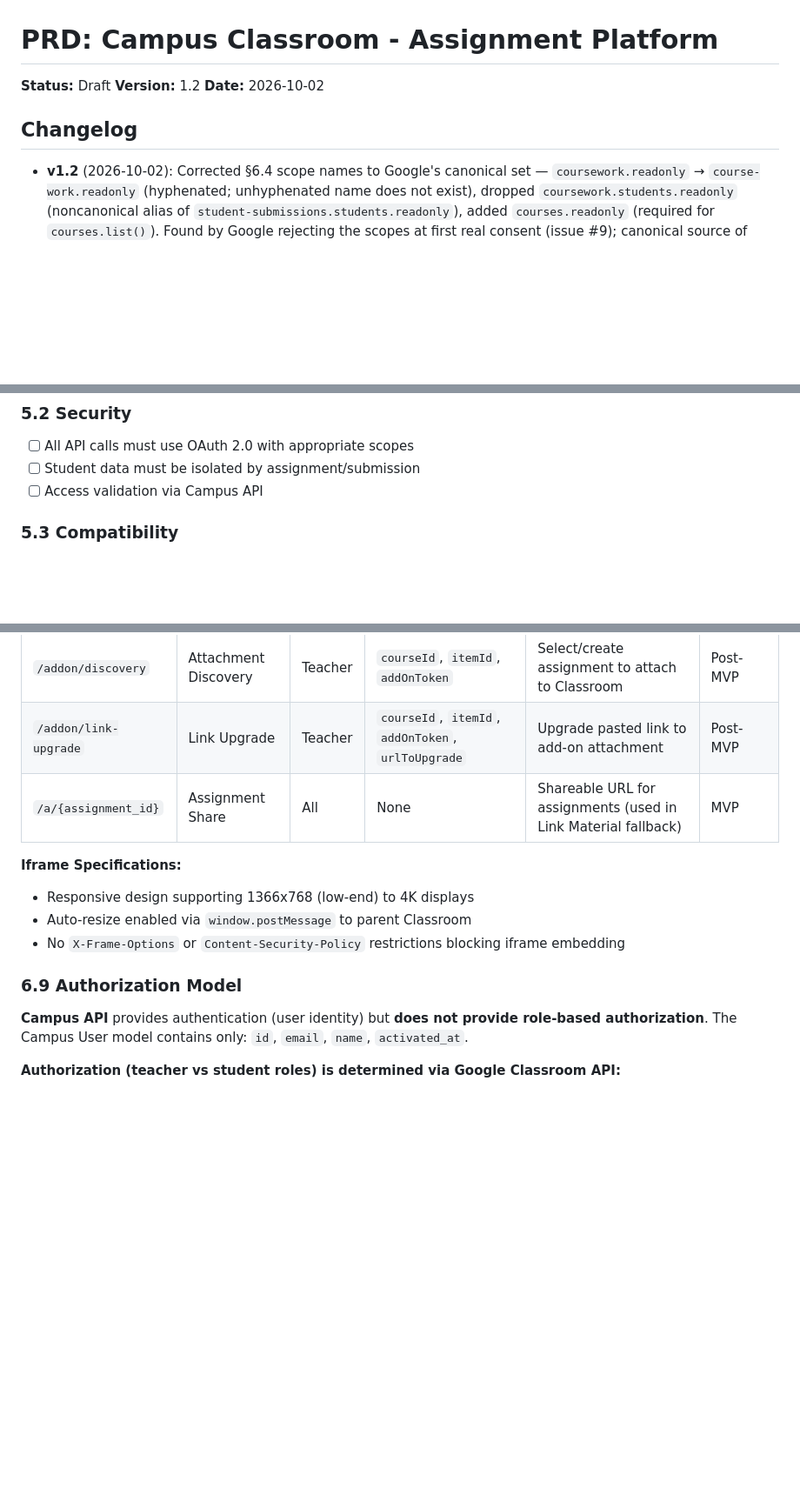
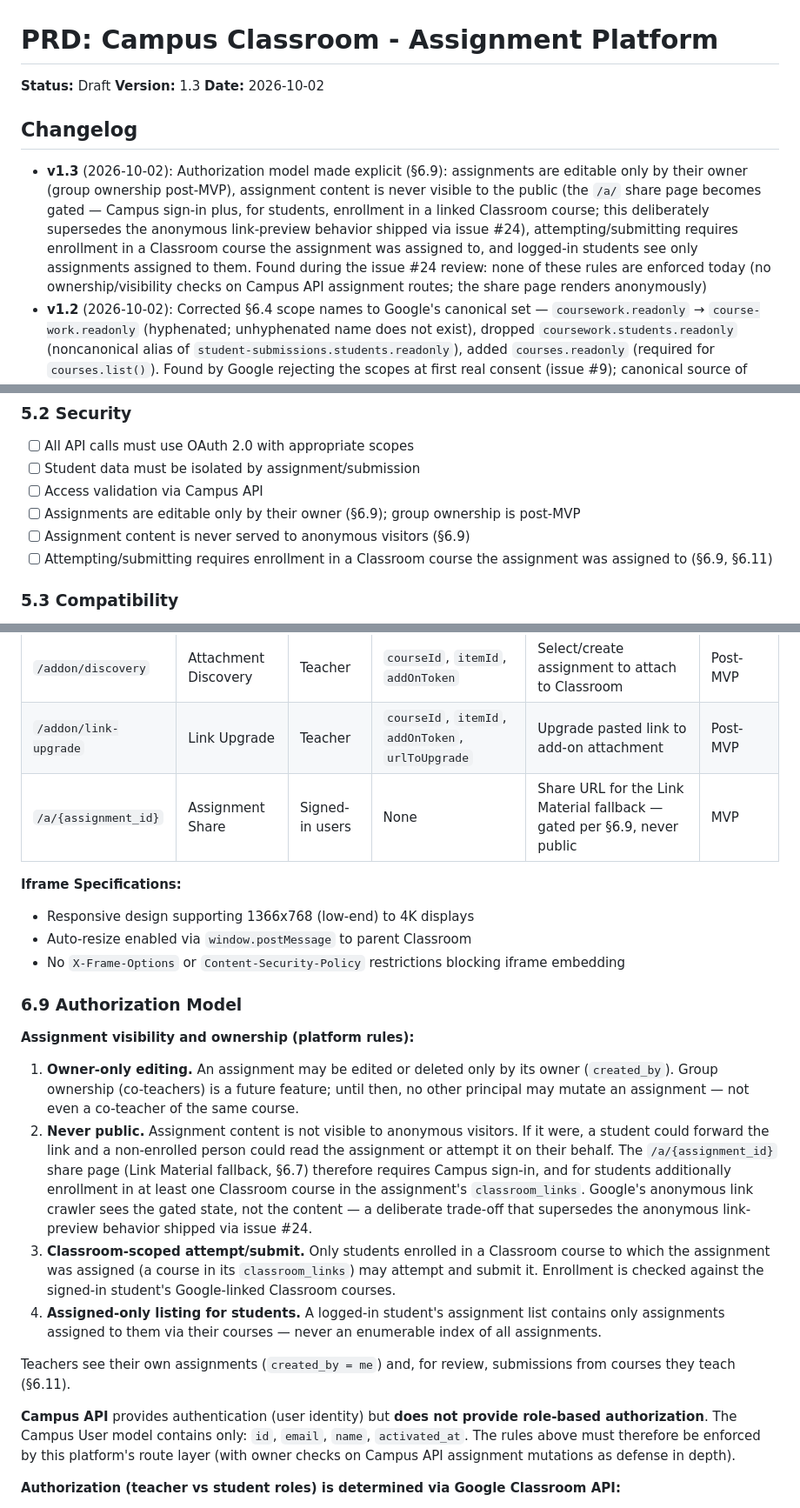
Before and after one commit to nyjc-computing/campus-classroom, a Markdown page: docs/PRD-draft.md, 3 parts joined by grey strips. Shown at 87% size. Rendered like a GitHub page; blank space fills up the shorter version.

Commit message:
docs(PRD): v1.3 — explicit authorization model for assignments
Four platform rules, found unenforced during the issue #24 review:

1. Owner-only editing (created_by); group ownership post-MVP
2. Assignment content never public — the /a/ share page becomes gated
   (Campus sign-in + student enrollment in a linked Classroom course),
   deliberately superseding the anonymous link-preview behavior of #24
3. Attempt/submit restricted to students enrolled in a Classroom
   course the assignment was assigned to
4. Logged-in students see only assignments assigned to them

Documented in §6.9 (canonical rules), §5.2 (security checklist),
§6.7 (Link Material fallback gating), and the §6.9 routes table.
Enforcement gaps tracked in a follow-up issue.

```diff
--- a/docs/PRD-draft.md
+++ b/docs/PRD-draft.md
@@ -1,10 +1,11 @@
 # PRD: Campus Classroom - Assignment Platform
 
 **Status:** Draft
-**Version:** 1.2
+**Version:** 1.3
 **Date:** 2026-10-02
 
 ## Changelog
+- **v1.3** (2026-10-02): Authorization model made explicit (§6.9): assignments are editable only by their owner (group ownership post-MVP), assignment content is never visible to the public (the `/a/` share page becomes gated — Campus sign-in plus, for students, enrollment in a linked Classroom course; this deliberately supersedes the anonymous link-preview behavior shipped via issue #24), attempting/submitting requires enrollment in a Classroom course the assignment was assigned to, and logged-in students see only assignments assigned to them. Found during the issue #24 review: none of these rules are enforced today (no ownership/visibility checks on Campus API assignment routes; the share page renders anonymously)
 - **v1.2** (2026-10-02): Corrected §6.4 scope names to Google's canonical set — `coursework.readonly` → `course-work.readonly` (hyphenated; unhyphenated name does not exist), dropped `coursework.students.readonly` (noncanonical alias of `student-submissions.students.readonly`), added `courses.readonly` (required for `courses.list()`). Found by Google rejecting the scopes at first real consent (issue #9); canonical source of truth is the GCP "Data access" scope list
 - **v1.1** (2025-02-12): Resolved question hierarchy UI (flat list for MVP, anticipate tree view if complexity grows)
 - **v1.0** (2025-02-12): Added grade passback implementation reference (API patterns for maxPoints, pointsEarned, assignedGrade)
@@ -175,6 +176,9 @@ Develop an assignment platform that integrates with Google Classroom as an Add-O
 - [ ] All API calls must use OAuth 2.0 with appropriate scopes
 - [ ] Student data must be isolated by assignment/submission
 - [ ] Access validation via Campus API
+- [ ] Assignments are editable only by their owner (§6.9); group ownership is post-MVP
+- [ ] Assignment content is never served to anonymous visitors (§6.9)
+- [ ] Attempting/submitting requires enrollment in a Classroom course the assignment was assigned to (§6.9, §6.11)
 
 ### 5.3 Compatibility
 - [ ] Platform must work in iframe context (no X-Frame-Options issues)
@@ -411,7 +416,7 @@ URL Patterns:
 | `/dashboard` | Dashboard | All | None | User's assignment overview | MVP |
 | `/addon/discovery` | Attachment Discovery | Teacher | `courseId`, `itemId`, `addOnToken` | Select/create assignment to attach to Classroom | Post-MVP |
 | `/addon/link-upgrade` | Link Upgrade | Teacher | `courseId`, `itemId`, `addOnToken`, `urlToUpgrade` | Upgrade pasted link to add-on attachment | Post-MVP |
-| `/a/{assignment_id}` | Assignment Share | All | None | Shareable URL for assignments (used in Link Material fallback) | MVP |
+| `/a/{assignment_id}` | Assignment Share | Signed-in users | None | Share URL for the Link Material fallback — gated per §6.9, never public | MVP |
 
 **Iframe Specifications:**
 - Responsive design supporting 1366x768 (low-end) to 4K displays
@@ -420,7 +425,16 @@ URL Patterns:
 
 ### 6.9 Authorization Model
 
-**Campus API** provides authentication (user identity) but **does not provide role-based authorization**. The Campus User model contains only: `id`, `email`, `name`, `activated_at`.
+**Assignment visibility and ownership (platform rules):**
+
+1. **Owner-only editing.** An assignment may be edited or deleted only by its owner (`created_by`). Group ownership (co-teachers) is a future feature; until then, no other principal may mutate an assignment — not even a co-teacher of the same course.
+2. **Never public.** Assignment content is not visible to anonymous visitors. If it were, a student could forward the link and a non-enrolled person could read the assignment or attempt it on their behalf. The `/a/{assignment_id}` share page (Link Material fallback, §6.7) therefore requires Campus sign-in, and for students additionally enrollment in at least one Classroom course in the assignment's `classroom_links`. Google's anonymous link crawler sees the gated state, not the content — a deliberate trade-off that supersedes the anonymous link-preview behavior shipped via issue #24.
+3. **Classroom-scoped attempt/submit.** Only students enrolled in a Classroom course to which the assignment was assigned (a course in its `classroom_links`) may attempt and submit it. Enrollment is checked against the signed-in student's Google-linked Classroom courses.
+4. **Assigned-only listing for students.** A logged-in student's assignment list contains only assignments assigned to them via their courses — never an enumerable index of all assignments.
+
+Teachers see their own assignments (`created_by = me`) and, for review, submissions from courses they teach (§6.11).
+
+**Campus API** provides authentication (user identity) but **does not provide role-based authorization**. The Campus User model contains only: `id`, `email`, `name`, `activated_at`. The rules above must therefore be enforced by this platform's route layer (with owner checks on Campus API assignment mutations as defense in depth).
 
 **Authorization (teacher vs student roles) is determined via Google Classroom API:**
 
```
Also changed, not shown: other parts of docs/PRD-draft.md (+1 -0 lines).
